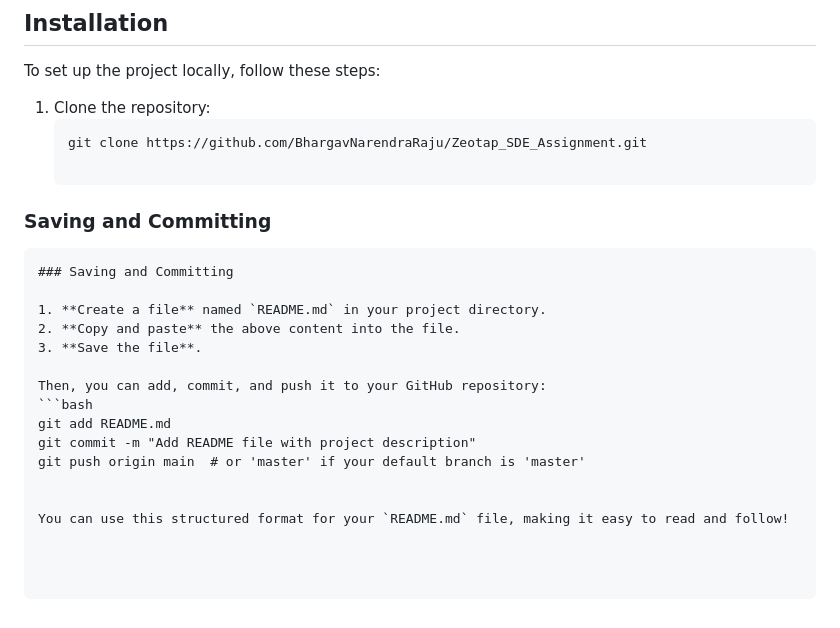
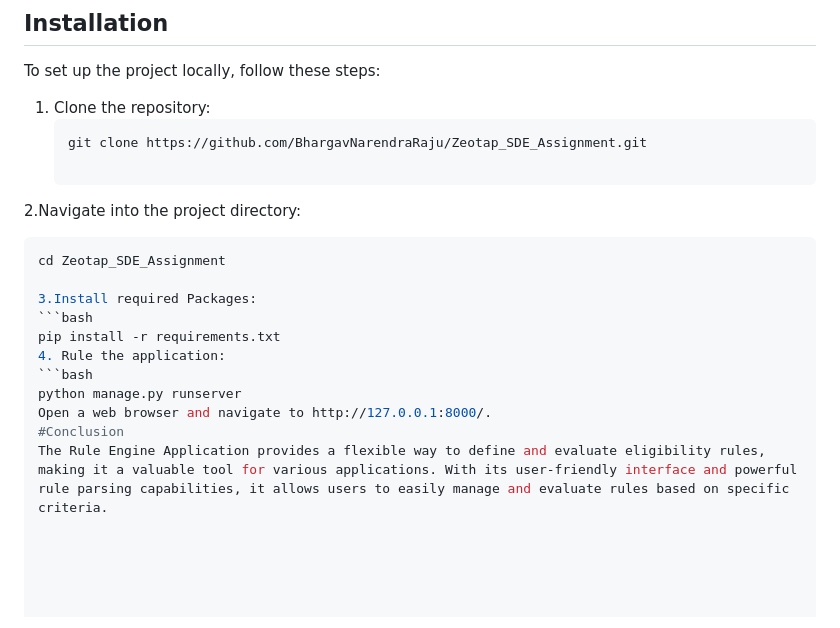
Before and after one commit to BhargavNarendraRaju/Zeotap_SDE_Assignment, a Markdown page: rule_engine_project/readme.md, the part around the change. Rendered like a GitHub page.

````diff
--- a/rule_engine_project/readme.md
+++ b/rule_engine_project/readme.md
@@ -55,20 +55,16 @@ To set up the project locally, follow these steps:
    ```bash
    git clone https://github.com/BhargavNarendraRaju/Zeotap_SDE_Assignment.git
 
-### Saving and Committing
+2.Navigate into the project directory:
+   ```bash
+   cd Zeotap_SDE_Assignment
 
-```markdown
-### Saving and Committing
-
-1. **Create a file** named `README.md` in your project directory.
-2. **Copy and paste** the above content into the file.
-3. **Save the file**.
-
-Then, you can add, commit, and push it to your GitHub repository:
-```bash
-git add README.md
-git commit -m "Add README file with project description"
-git push origin main  # or 'master' if your default branch is 'master'
-
-
-You can use this structured format for your `README.md` file, making it easy to read and follow!
+3.Install required Packages:
+   ```bash
+   pip install -r requirements.txt
+4. Rule the application:
+   ```bash
+   python manage.py runserver
+Open a web browser and navigate to http://127.0.0.1:8000/.
+#Conclusion
+The Rule Engine Application provides a flexible way to define and evaluate eligibility rules, making it a valuable tool for various applications. With its user-friendly interface and powerful rule parsing capabilities, it allows users to easily manage and evaluate rules based on specific criteria.
````
